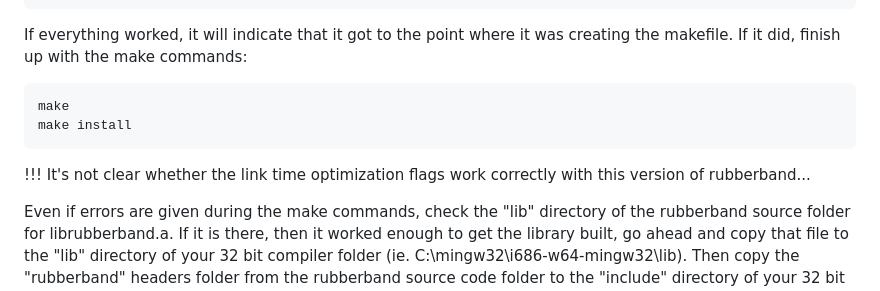
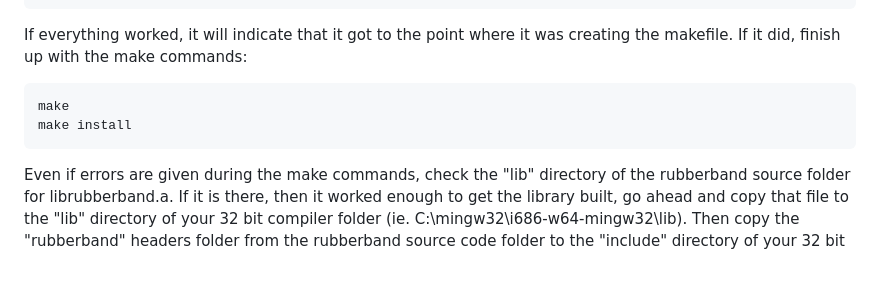
Before and after one commit to raynebc/editor-on-fire, a Markdown page: Building_EOF_in_Windows_Old_Steps 2024 version.md, the part around the change. GitHub-like rendering; blank space fills up the shorter version.

````diff
--- a/Building_EOF_in_Windows_Old_Steps 2024 version.md
+++ b/Building_EOF_in_Windows_Old_Steps 2024 version.md
@@ -147,8 +147,6 @@ If everything worked, it will indicate that it got to the point where it was cre
 make
 make install
 ```
-!!! It's not clear whether the link time optimization flags work correctly with this version of rubberband...
-
 Even if errors are given during the make commands, check the "lib" directory of the rubberband source folder for librubberband.a.  If it is there, then it worked enough to get the library built, go ahead and copy that file to the "lib" directory of your 32 bit compiler folder (ie. C:\mingw32\i686-w64-mingw32\lib).  Then copy the "rubberband" headers folder from the rubberband source code folder to the "include" directory of your 32 bit compiler (ie. C:\mingw32\i686-w64-mingw32\include).
 
 
````
